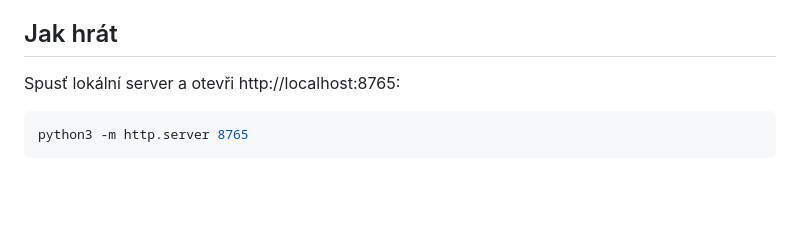
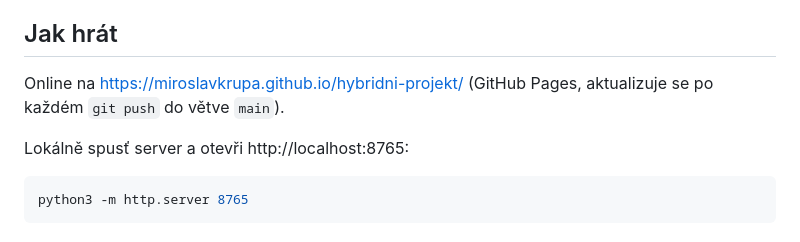
Before and after one commit to miroslavkrupa/hybridni-projekt, a Markdown page: README.md, the part around one of its changes. Drawn GitHub-style; blank space fills up the shorter version.

Commit message:
README: odkaz na hru na GitHub Pages
Co-Authored-By: Claude Opus 5.5 <noreply@anthropic.com>

````diff
--- a/README.md
+++ b/README.md
@@ -16,7 +18,10 @@ se pokaždé zamíchají. Nejlepší skóre každého scénáře se ukládá v p
 
 ## Jak hrát
 
-Spusť lokální server a otevři http://localhost:8765:
+Online na https://miroslavkrupa.github.io/hybridni-projekt/ (GitHub Pages, aktualizuje se
+po každém `git push` do větve `main`).
+
+Lokálně spusť server a otevři http://localhost:8765:
 
 ```bash
 python3 -m http.server 8765
````
Also changed, not shown: other parts of README.md (+2 -0 lines).
